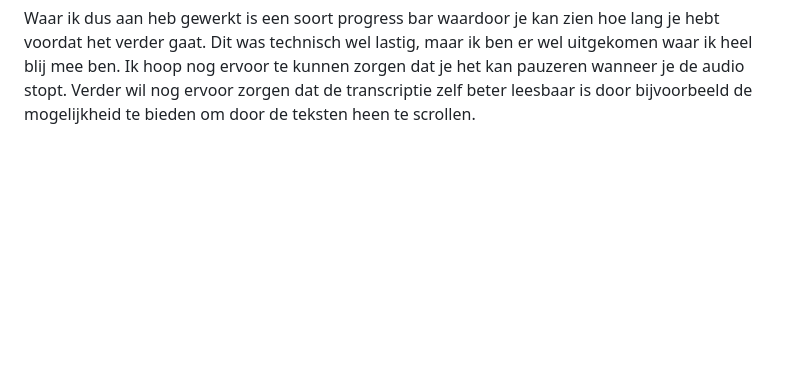
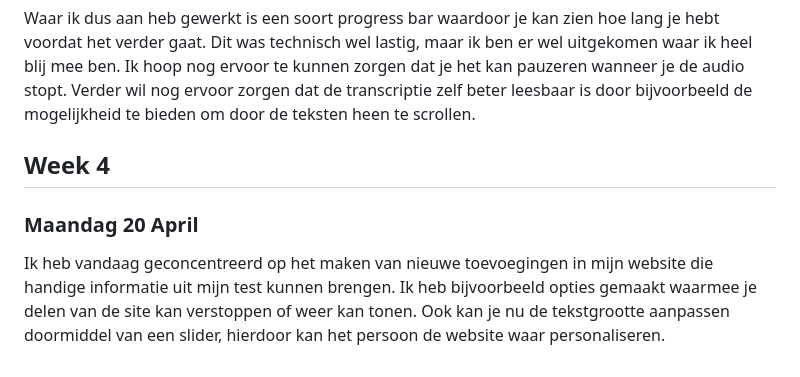
Before and after one commit to Jacco-Mols/Jacco-Mols_Web-DD_HCD, a Markdown page: README.md, the part around the change. Drawn GitHub-style; blank space fills up the shorter version.

Commit message:
Update README with progress bar and new features
Added updates about progress bar and new features.

```diff
--- a/README.md
+++ b/README.md
@@ -77,3 +77,8 @@ Geteste versie:
 <img width="1509" height="773" alt="Third version" src="https://github.com/user-attachments/assets/2d22abca-8a2b-4300-8c5a-54048112b1ba" />
 
 Waar ik dus aan heb gewerkt is een soort progress bar waardoor je kan zien hoe lang je hebt voordat het verder gaat. Dit was technisch wel lastig, maar ik ben er wel uitgekomen waar ik heel blij mee ben. Ik hoop nog ervoor te kunnen zorgen dat je het kan pauzeren wanneer je de audio stopt. Verder wil nog ervoor zorgen dat de transcriptie zelf beter leesbaar is door bijvoorbeeld de mogelijkheid te bieden om door de teksten heen te scrollen.
+
+## Week 4
+
+### Maandag 20 April
+Ik heb vandaag geconcentreerd op het maken van nieuwe toevoegingen in mijn website die handige informatie uit mijn test kunnen brengen. Ik heb bijvoorbeeld opties gemaakt waarmee je delen van de site kan verstoppen of weer kan tonen. Ook kan je nu de tekstgrootte aanpassen doormiddel van een slider, hierdoor kan het persoon de website waar personaliseren.
```
